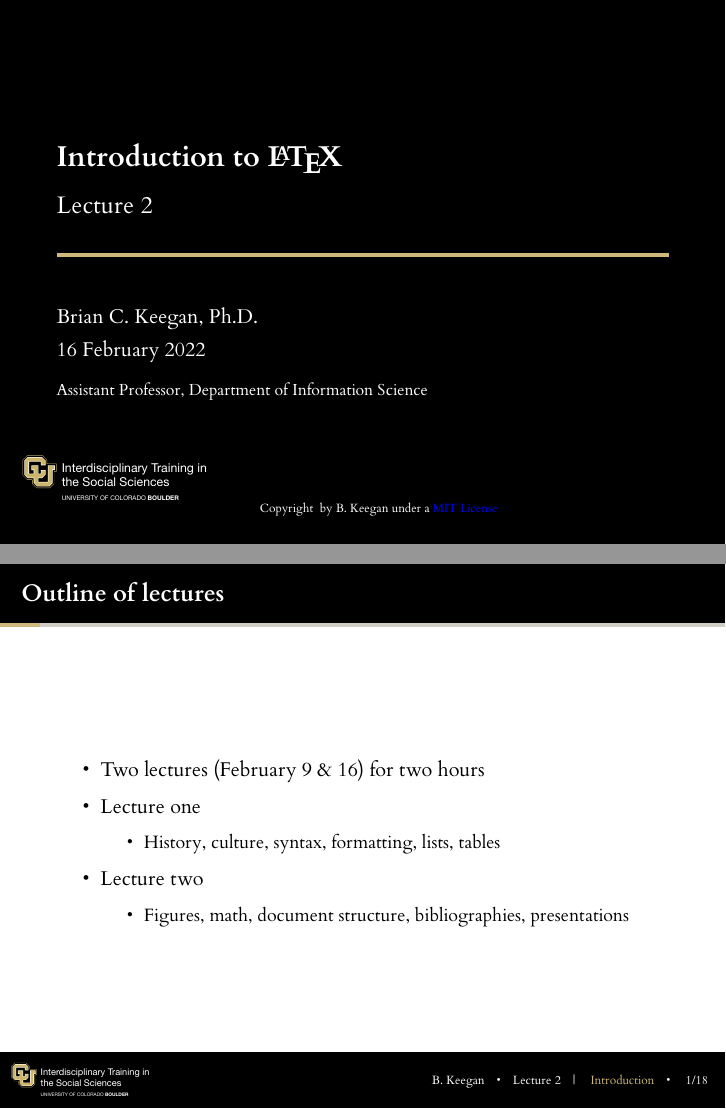
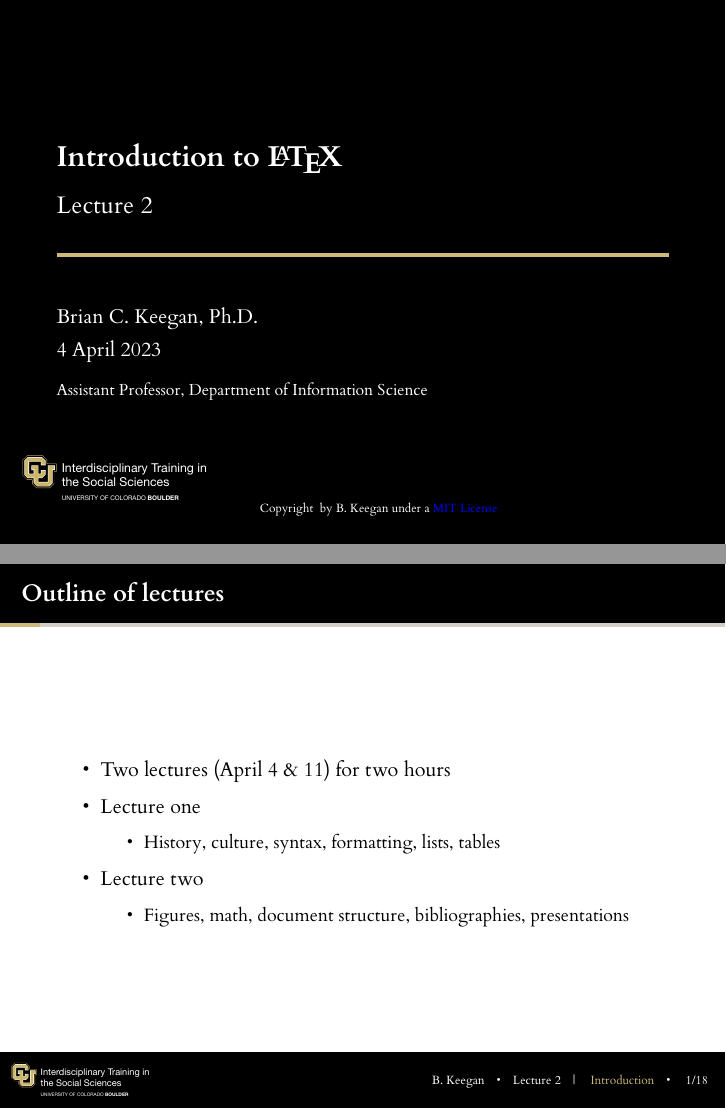
Before and after one commit to CU-ITSS/Intro-to-LaTeX, a LaTeX poster (Source/Lecture_2.tex): pages 1 and 3 of 26, joined at a grey line. The pictures show the PDF file Lecture_2.pdf that the author committed with the source.

Commit message:
Update for 2023

```diff
--- a/Source/Lecture_2.tex
+++ b/Source/Lecture_2.tex
@@ -31,7 +31,7 @@
 \date{\today} % or whatever the date you are presenting in is
 \institute[Information Science]{Assistant Professor, Department of Information Science}
 \copyrightnotice{\href{https://opensource.org/licenses/MIT}{MIT License}}
-\date{16 February 2022}
+\date{4 April 2022}
 
 \begin{document}
 
@@ -43,7 +43,7 @@
 
 \begin{frame}{Outline of lectures}
     \begin{itemize}
-        \item Two lectures (February 9 \& 16) for two hours
+        \item Two lectures (April 4 \& 11) for two hours
         \item Lecture one
         \begin{itemize}
             \item History, culture, syntax, formatting, lists, tables
```
Also changed, not shown: Source/Lecture_1.tex (+2 -2 lines), Lecture_1.pdf, Lecture_2.pdf, 1 other file.
